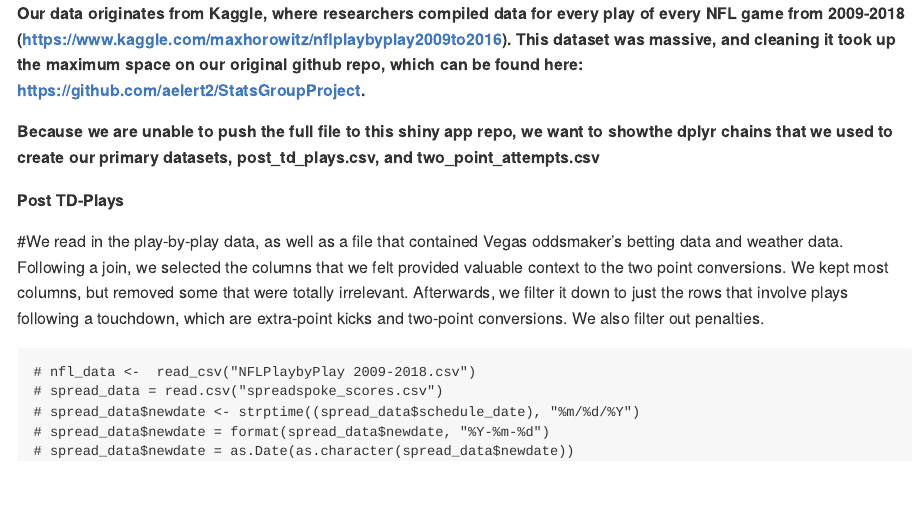
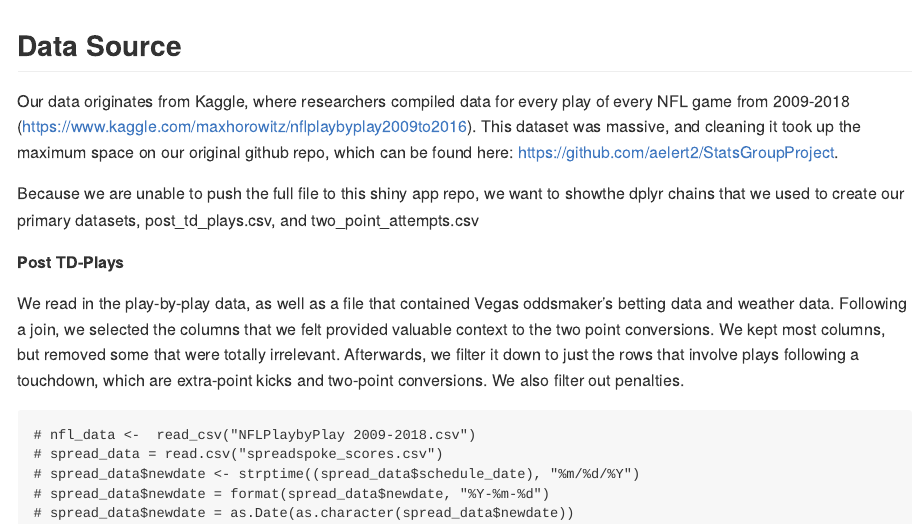
Before and after one commit to aelert2/StatsGroupProj_shinyapp, an R Markdown document (data_cleaning.Rmd): the page in a window 1100 px wide, from its top. Rendered offline with R 4.5, knitr and Pandoc, with nearby package versions.

Commit message:
Data cleaning process explained

````diff
--- a/data_cleaning.Rmd
+++ b/data_cleaning.Rmd
@@ -4,14 +4,32 @@ author: "Amanda Elert"
 date: "5/7/2020"
 output: md_document
 ---
-**Our data originates from Kaggle, where researchers compiled data for every play of every NFL game from 2009-2018 (https://www.kaggle.com/maxhorowitz/nflplaybyplay2009to2016). This dataset was massive, and cleaning it took up the maximum space on our original github repo, which can be found here: https://github.com/aelert2/StatsGroupProject.**
+Data Source
+------
+Our data originates from Kaggle, where researchers compiled
+data for every play of every NFL game from 2009-2018 (https://www.kaggle.com/maxhorowitz/nflplaybyplay2009to2016).
+This dataset was massive, and cleaning it took up the maximum
+space on our original github repo, which can be found here:
+https://github.com/aelert2/StatsGroupProject.
 
-**Because we are unable to push the full file to this shiny app repo, we want to showthe dplyr chains that we used to create our primary datasets, post_td_plays.csv, and two_point_attempts.csv**
+Because we are unable to push the full file to this shiny
+app repo, we want to showthe dplyr chains that we used to
+create our primary datasets, post_td_plays.csv,
+and two_point_attempts.csv
 
 
 **Post TD-Plays**
 
-#We read in the play-by-play data, as well as a file that contained Vegas oddsmaker's betting data and weather data. Following a join, we selected the columns that we felt provided valuable context to the two point conversions. We kept most columns, but removed some that were totally irrelevant. Afterwards, we filter it down to just the rows that involve plays following a touchdown, which are extra-point kicks and two-point conversions. We also filter out penalties.
+We read in the play-by-play data, as well as a file
+that contained Vegas oddsmaker's betting data and
+weather data. Following a join, we selected the
+columns that we felt provided valuable context to
+the two point conversions. We kept most columns,
+but removed some that were totally irrelevant.
+Afterwards, we filter it down to just the rows
+that involve plays following a touchdown, which
+are extra-point kicks and two-point conversions.
+We also filter out penalties.
 ```{r}
 # nfl_data <-  read_csv("NFLPlaybyPlay 2009-2018.csv")
 # spread_data = read.csv("spreadspoke_scores.csv")
````
